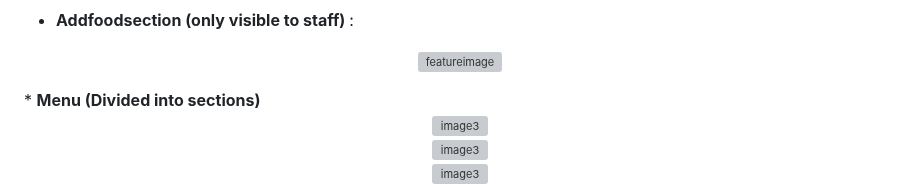
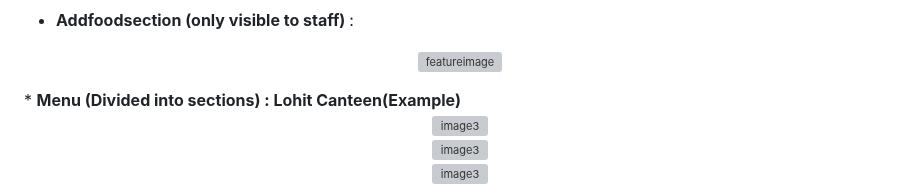
Before and after one commit to kanishkmehta29/QuickBite, a Markdown page: README.md, the part around one of its changes. Rendered like a GitHub page; grey boxes are pictures that could not be loaded.

```diff
--- a/README.md
+++ b/README.md
@@ -45,7 +45,7 @@ The Food Ordering website - QuickBite is built using [Django](https://www.django
 <p align = "center" style="margin: 70px; margin-top: 20px;">
   <img src="https://github.com/chandrashekhar14d/QuickBite/blob/main/quickbiteimages/addfoodoutlet.png" alt="featureimage" height="300"/>
 </p>
-* <b> Menu (Divided into sections) </b></br></br>
+* <b> Menu (Divided into sections) : Lohit Canteen(Example) </b></br></br>
 <div align = "center" style="display: flex; justify-content: center; margin-top: 20px;">
   <img src="https://github.com/chandrashekhar14d/QuickBite/blob/main/quickbiteimages/snacks.png" alt="image3" height="300"/>
 </div>
```
Also changed, not shown: other parts of README.md (+5 -0 lines).
